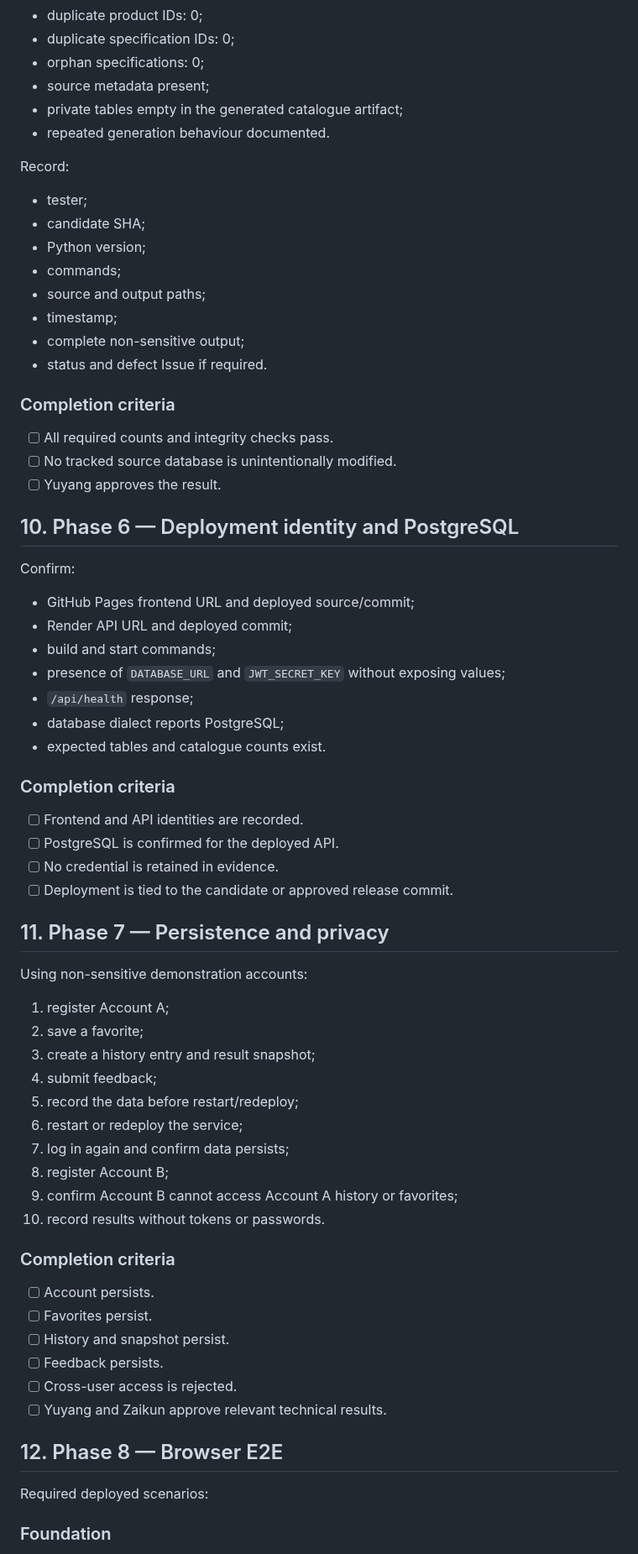
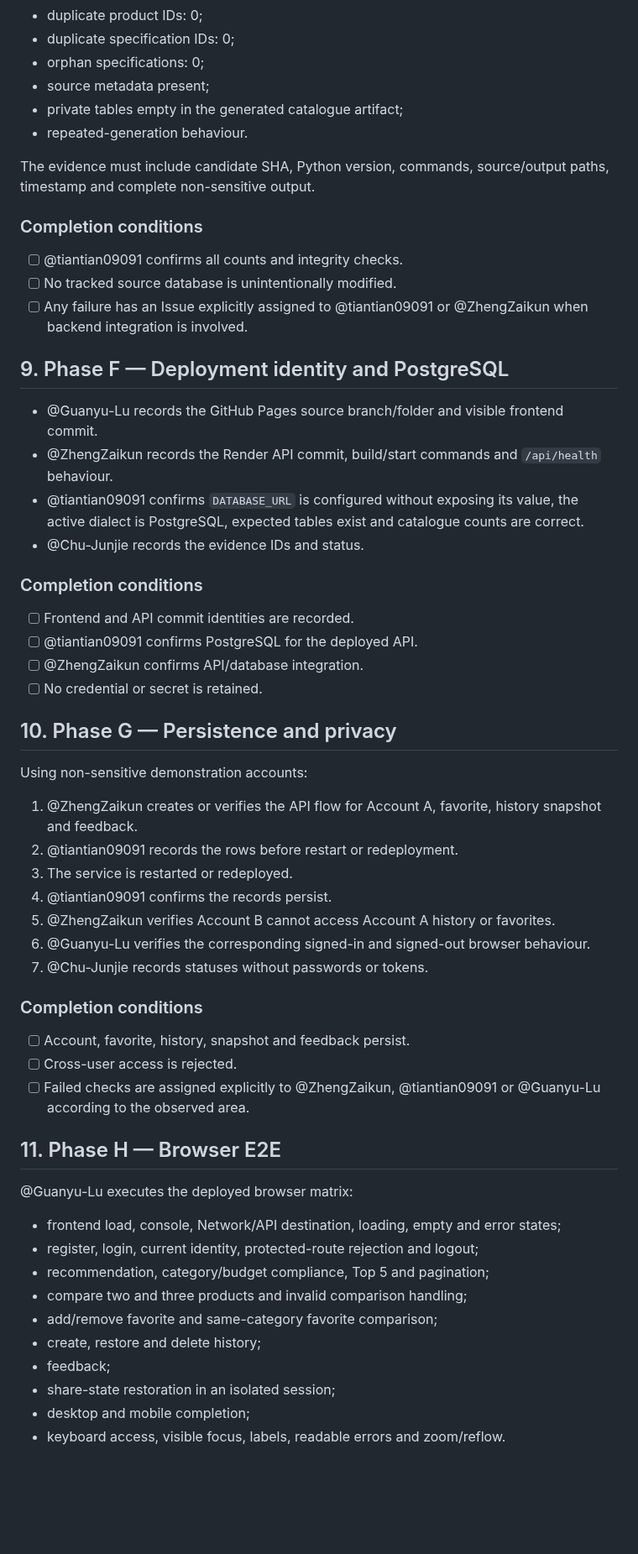
Before and after one commit to Chu-Junjie/CP3407-PROJECT, a Markdown page: docs/v3-execution-plan.md, the part around one of its changes. Shown at 84% size. GitHub-like rendering; blank space fills up the shorter version.

Commit message:
docs: convert release plan to team meeting action record

```diff
--- a/docs/v3-execution-plan.md
+++ b/docs/v3-execution-plan.md
@@ -203,71 +151,60 @@ Required checks:
 - orphan specifications: 0;
 - source metadata present;
 - private tables empty in the generated catalogue artifact;
-- repeated generation behaviour documented.
+- repeated-generation behaviour.
 
-Record:
+The evidence must include candidate SHA, Python version, commands, source/output paths, timestamp and complete non-sensitive output.
 
-- tester;
-- candidate SHA;
-- Python version;
-- commands;
-- source and output paths;
-- timestamp;
-- complete non-sensitive output;
-- status and defect Issue if required.
+### Completion conditions
 
-### Completion criteria
+- [ ] @tiantian09091 confirms all counts and integrity checks.
+- [ ] No tracked source database is unintentionally modified.
+- [ ] Any failure has an Issue explicitly assigned to @tiantian09091 or @ZhengZaikun when backend integration is involved.
 
-- [ ] All required counts and integrity checks pass.
-- [ ] No tracked source database is unintentionally modified.
-- [ ] Yuyang approves the result.
+## 9. Phase F — Deployment identity and PostgreSQL
 
-## 10. Phase 6 — Deployment identity and PostgreSQL
+- @Guanyu-Lu records the GitHub Pages source branch/folder and visible frontend commit.
+- @ZhengZaikun records the Render API commit, build/start commands and `/api/health` behaviour.
+- @tiantian09091 confirms `DATABASE_URL` is configured without exposing its value, the active dialect is PostgreSQL, expected tables exist and catalogue counts are correct.
+- @Chu-Junjie records the evidence IDs and status.
 
-Confirm:
+### Completion conditions
 
-- GitHub Pages frontend URL and deployed source/commit;
-- Render API URL and deployed commit;
-- build and start commands;
-- presence of `DATABASE_URL` and `JWT_SECRET_KEY` without exposing values;
-- `/api/health` response;
-- database dialect reports PostgreSQL;
-- expected tables and catalogue counts exist.
+- [ ] Frontend and API commit identities are recorded.
+- [ ] @tiantian09091 confirms PostgreSQL for the deployed API.
+- [ ] @ZhengZaikun confirms API/database integration.
+- [ ] No credential or secret is retained.
 
-### Completion criteria
-
-- [ ] Frontend and API identities are recorded.
-- [ ] PostgreSQL is confirmed for the deployed API.
-- [ ] No credential is retained in evidence.
-- [ ] Deployment is tied to the candidate or approved release commit.
-
-## 11. Phase 7 — Persistence and privacy
+## 10. Phase G — Persistence and privacy
 
 Using non-sensitive demonstration accounts:
 
-1. register Account A;
-2. save a favorite;
-3. create a history entry and result snapshot;
-4. submit feedback;
-5. record the data before restart/redeploy;
-6. restart or redeploy the service;
-7. log in again and confirm data persists;
-8. register Account B;
-9. confirm Account B cannot access Account A history or favorites;
-10. record results without tokens or passwords.
+1. @ZhengZaikun creates or verifies the API flow for Account A, favorite, history snapshot and feedback.
+2. @tiantian09091 records the rows before restart or redeployment.
+3. The service is restarted or redeployed.
+4. @tiantian09091 confirms the records persist.
+5. @ZhengZaikun verifies Account B cannot access Account A history or favorites.
+6. @Guanyu-Lu verifies the corresponding signed-in and signed-out browser behaviour.
+7. @Chu-Junjie records statuses without passwords or tokens.
 
-### Completion criteria
+### Completion conditions
 
-- [ ] Account persists.
-- [ ] Favorites persist.
-- [ ] History and snapshot persist.
-- [ ] Feedback persists.
+- [ ] Account, favorite, history, snapshot and feedback persist.
 - [ ] Cross-user access is rejected.
-- [ ] Yuyang and Zaikun approve relevant technical results.
+- [ ] Failed checks are assigned explicitly to @ZhengZaikun, @tiantian09091 or @Guanyu-Lu according to the observed area.
 
-## 12. Phase 8 — Browser E2E
+## 11. Phase H — Browser E2E
 
-Required deployed scenarios:
+@Guanyu-Lu executes the deployed browser matrix:
 
-### Foundation
+- frontend load, console, Network/API destination, loading, empty and error states;
+- register, login, current identity, protected-route rejection and logout;
+- recommendation, category/budget compliance, Top 5 and pagination;
+- compare two and three products and invalid comparison handling;
+- add/remove favorite and same-category favorite comparison;
+- create, restore and delete history;
+- feedback;
+- share-state restoration in an isolated session;
+- desktop and mobile completion;
+- keyboard access, visible focus, labels, readable errors and zoom/reflow.
 
```
Also changed, not shown: other parts of docs/v3-execution-plan.md (+133 -285 lines).
